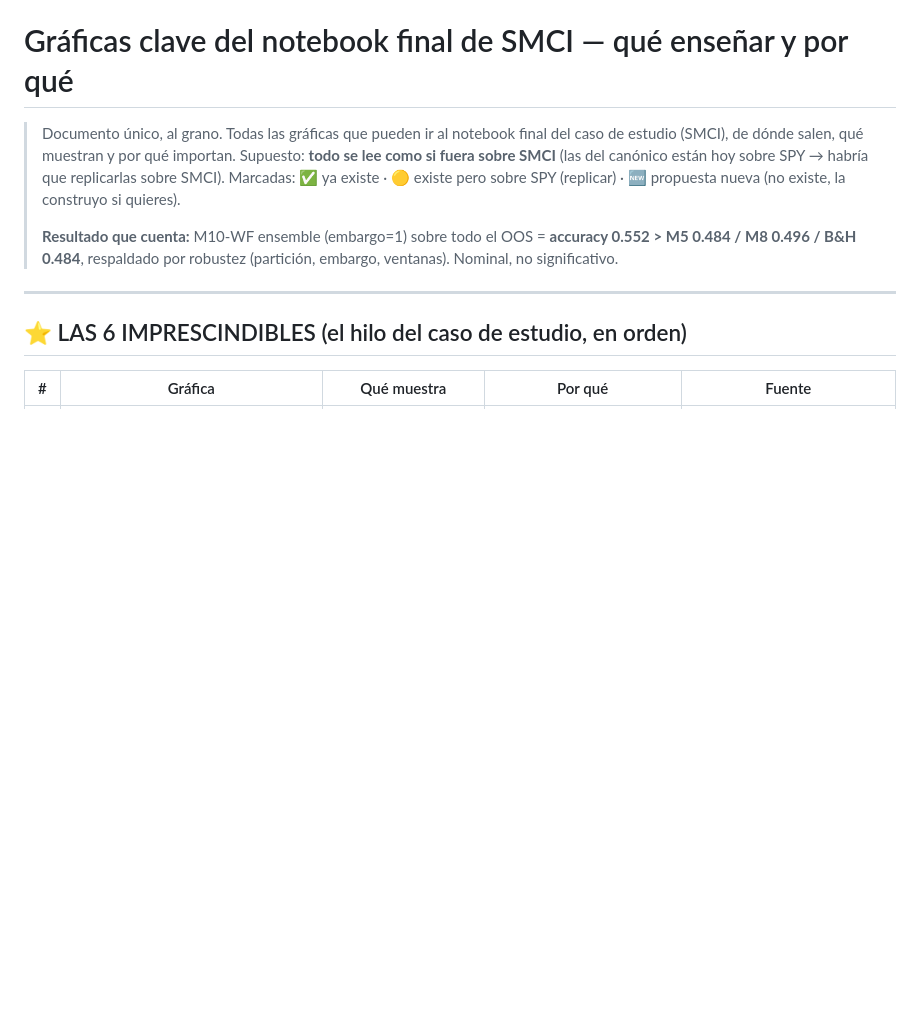
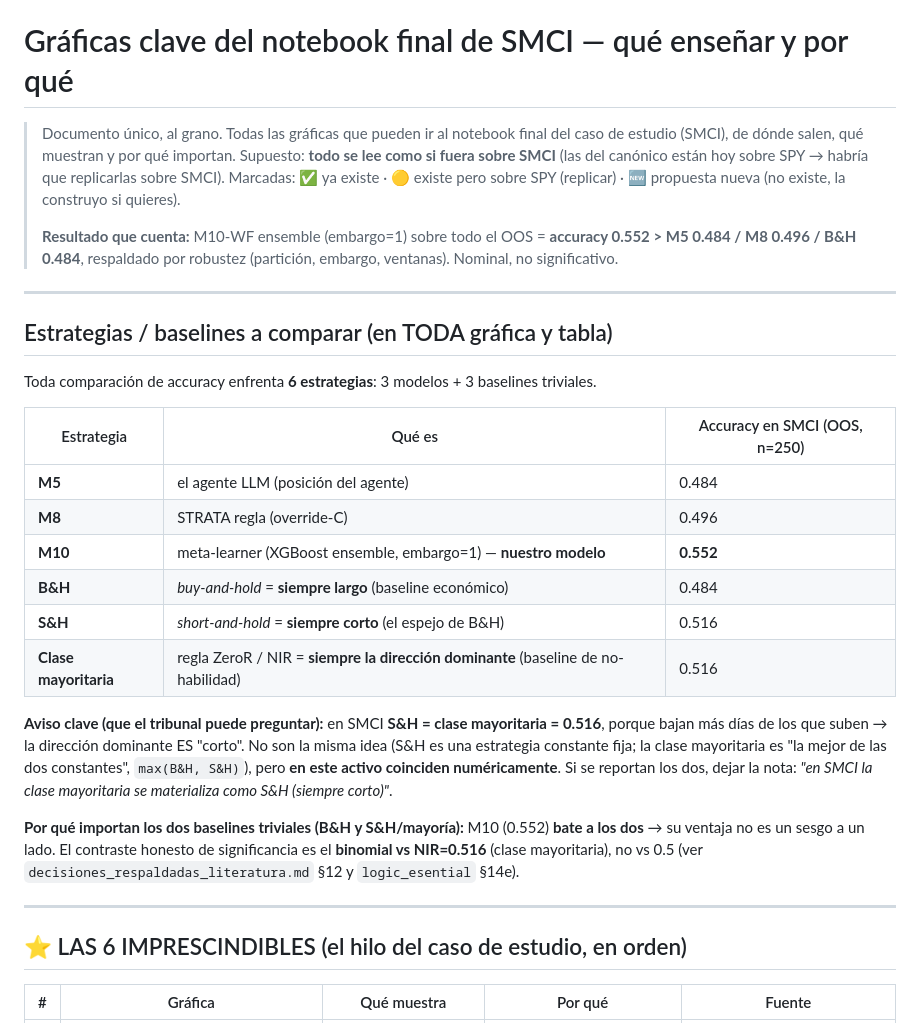
Before and after one commit to RaquelGarciah/Real-time-statistical-supervision-of-an-AI-trading-agent, a Markdown page: graficas_clave.md, the part around the change. Rendered like a GitHub page; blank space fills up the shorter version.

```diff
--- a/graficas_clave.md
+++ b/graficas_clave.md
@@ -7,6 +7,31 @@
 >
 > **Resultado que cuenta:** M10-WF ensemble (embargo=1) sobre todo el OOS = **accuracy 0.552 > M5 0.484 /
 > M8 0.496 / B&H 0.484**, respaldado por robustez (partición, embargo, ventanas). Nominal, no significativo.
+
+---
+
+## Estrategias / baselines a comparar (en TODA gráfica y tabla)
+
+Toda comparación de accuracy enfrenta **6 estrategias**: 3 modelos + 3 baselines triviales.
+
+| Estrategia | Qué es | Accuracy en SMCI (OOS, n=250) |
+|---|---|---|
+| **M5** | el agente LLM (posición del agente) | 0.484 |
+| **M8** | STRATA regla (override-C) | 0.496 |
+| **M10** | meta-learner (XGBoost ensemble, embargo=1) — **nuestro modelo** | **0.552** |
+| **B&H** | *buy-and-hold* = **siempre largo** (baseline económico) | 0.484 |
+| **S&H** | *short-and-hold* = **siempre corto** (el espejo de B&H) | 0.516 |
+| **Clase mayoritaria** | regla ZeroR / NIR = **siempre la dirección dominante** (baseline de no-habilidad) | 0.516 |
+
+**Aviso clave (que el tribunal puede preguntar):** en SMCI **S&H = clase mayoritaria = 0.516**, porque bajan
+más días de los que suben → la dirección dominante ES "corto". No son la misma idea (S&H es una estrategia
+constante fija; la clase mayoritaria es "la mejor de las dos constantes", `max(B&H, S&H)`), pero **en este
+activo coinciden numéricamente**. Si se reportan los dos, dejar la nota: *"en SMCI la clase mayoritaria se
+materializa como S&H (siempre corto)"*.
+
+**Por qué importan los dos baselines triviales (B&H y S&H/mayoría):** M10 (0.552) **bate a los dos** → su
+ventaja no es un sesgo a un lado. El contraste honesto de significancia es el **binomial vs NIR=0.516**
+(clase mayoritaria), no vs 0.5 (ver `decisiones_respaldadas_literatura.md` §12 y `logic_esential` §14e).
 
 ---
 
```
Also changed, not shown: RESULTADOS_OBJETIVO.md (+2 -1 lines), decisiones_respaldadas_literatura.md (+6 -4 lines).
